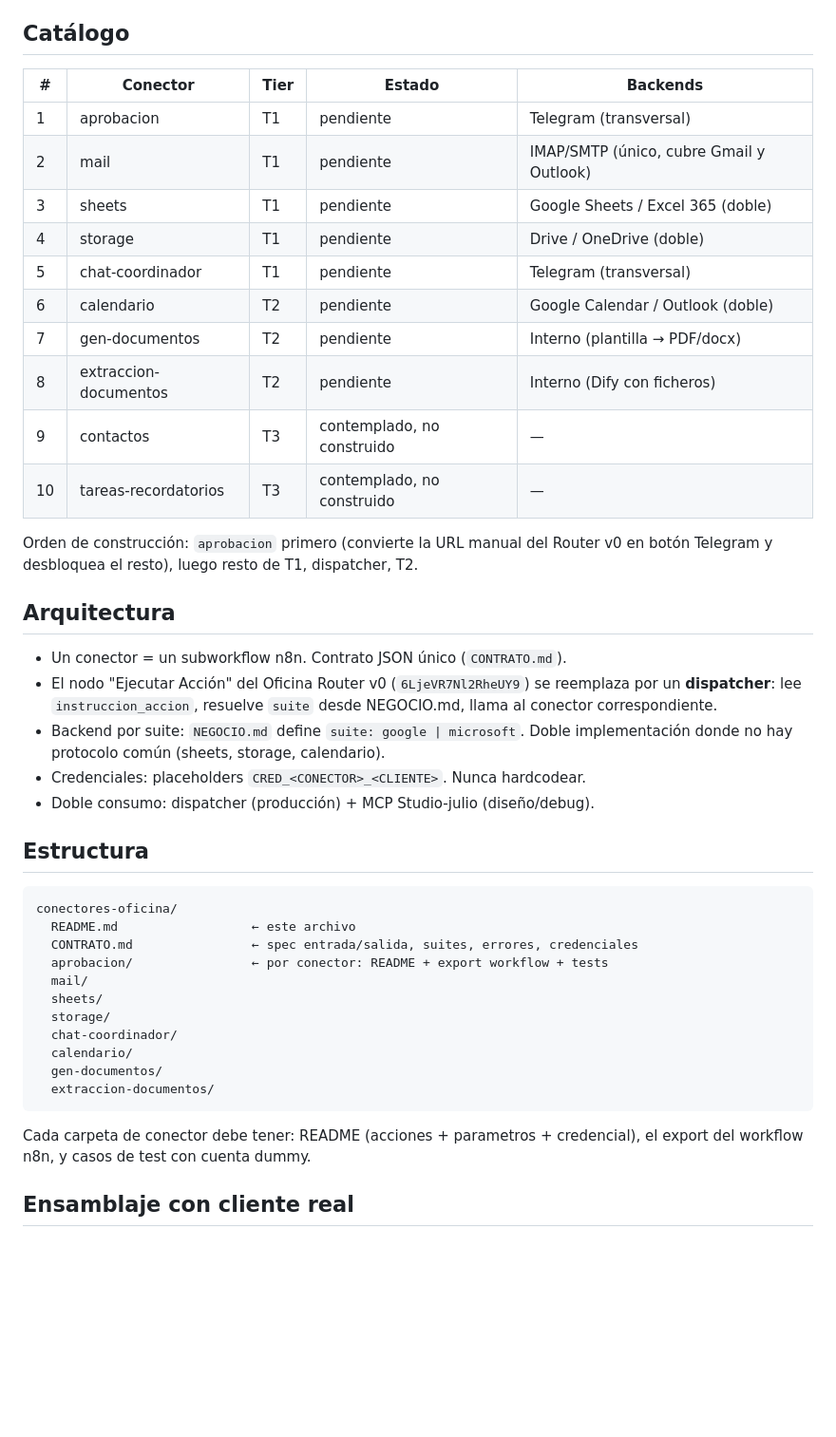
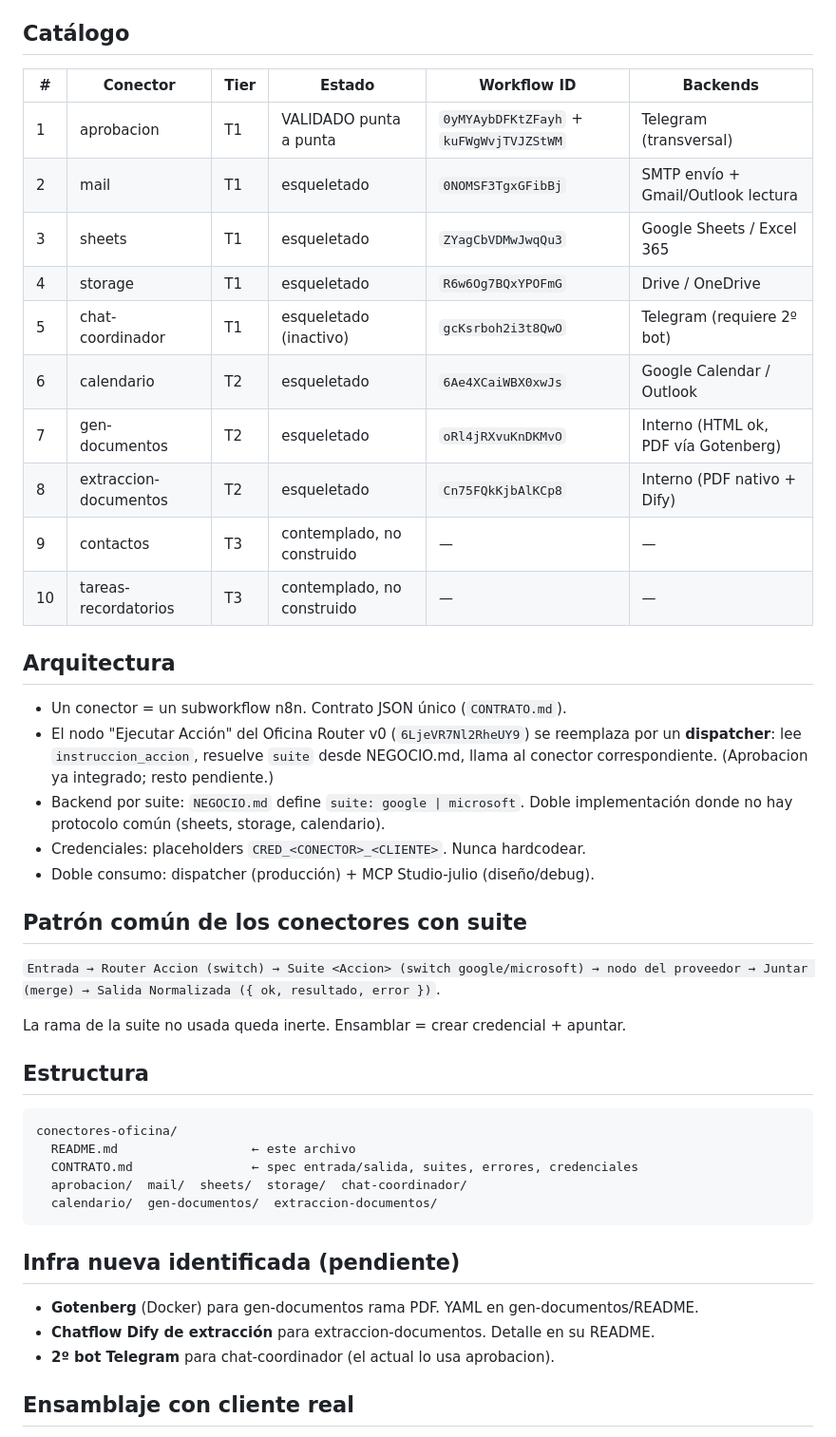
Before and after one commit to julionotaro/estudio-ia, a Markdown page: templates/conectores-oficina/README.md, the part around the change. Shown at 95% size. GitHub-like rendering; blank space fills up the shorter version.

Commit message:
Conectores oficina: README maestro actualizado con estados y workflow IDs (cierre sesion T1+T2)

````diff
--- a/templates/conectores-oficina/README.md
+++ b/templates/conectores-oficina/README.md
@@ -14,32 +14,36 @@ repo del cliente, apoyándose en `activos/rpa-playwright/` cuando toque.
 
 ## Catálogo
 
-| # | Conector | Tier | Estado | Backends |
-|---|---|---|---|---|
-| 1 | aprobacion | T1 | pendiente | Telegram (transversal) |
-| 2 | mail | T1 | pendiente | IMAP/SMTP (único, cubre Gmail y Outlook) |
-| 3 | sheets | T1 | pendiente | Google Sheets / Excel 365 (doble) |
-| 4 | storage | T1 | pendiente | Drive / OneDrive (doble) |
-| 5 | chat-coordinador | T1 | pendiente | Telegram (transversal) |
-| 6 | calendario | T2 | pendiente | Google Calendar / Outlook (doble) |
-| 7 | gen-documentos | T2 | pendiente | Interno (plantilla → PDF/docx) |
-| 8 | extraccion-documentos | T2 | pendiente | Interno (Dify con ficheros) |
-| 9 | contactos | T3 | contemplado, no construido | — |
-| 10 | tareas-recordatorios | T3 | contemplado, no construido | — |
-
-Orden de construcción: `aprobacion` primero (convierte la URL manual del Router v0
-en botón Telegram y desbloquea el resto), luego resto de T1, dispatcher, T2.
+| # | Conector | Tier | Estado | Workflow ID | Backends |
+|---|---|---|---|---|---|
+| 1 | aprobacion | T1 | VALIDADO punta a punta | `0yMYAybDFKtZFayh` + `kuFWgWvjTVJZStWM` | Telegram (transversal) |
+| 2 | mail | T1 | esqueletado | `0NOMSF3TgxGFibBj` | SMTP envío + Gmail/Outlook lectura |
+| 3 | sheets | T1 | esqueletado | `ZYagCbVDMwJwqQu3` | Google Sheets / Excel 365 |
+| 4 | storage | T1 | esqueletado | `R6w6Og7BQxYPOFmG` | Drive / OneDrive |
+| 5 | chat-coordinador | T1 | esqueletado (inactivo) | `gcKsrboh2i3t8QwO` | Telegram (requiere 2º bot) |
+| 6 | calendario | T2 | esqueletado | `6Ae4XCaiWBX0xwJs` | Google Calendar / Outlook |
+| 7 | gen-documentos | T2 | esqueletado | `oRl4jRXvuKnDKMvO` | Interno (HTML ok, PDF vía Gotenberg) |
+| 8 | extraccion-documentos | T2 | esqueletado | `Cn75FQkKjbAlKCp8` | Interno (PDF nativo + Dify) |
+| 9 | contactos | T3 | contemplado, no construido | — | — |
+| 10 | tareas-recordatorios | T3 | contemplado, no construido | — | — |
 
 ## Arquitectura
 
 - Un conector = un subworkflow n8n. Contrato JSON único (`CONTRATO.md`).
 - El nodo "Ejecutar Acción" del Oficina Router v0 (`6LjeVR7Nl2RheUY9`) se reemplaza
   por un **dispatcher**: lee `instruccion_accion`, resuelve `suite` desde NEGOCIO.md,
-  llama al conector correspondiente.
+  llama al conector correspondiente. (Aprobacion ya integrado; resto pendiente.)
 - Backend por suite: `NEGOCIO.md` define `suite: google | microsoft`. Doble
   implementación donde no hay protocolo común (sheets, storage, calendario).
 - Credenciales: placeholders `CRED_<CONECTOR>_<CLIENTE>`. Nunca hardcodear.
 - Doble consumo: dispatcher (producción) + MCP Studio-julio (diseño/debug).
+
+## Patrón común de los conectores con suite
+
+`Entrada → Router Accion (switch) → Suite <Accion> (switch google/microsoft)
+→ nodo del proveedor → Juntar (merge) → Salida Normalizada ({ ok, resultado, error })`.
+
+La rama de la suite no usada queda inerte. Ensamblar = crear credencial + apuntar.
 
 ## Estructura
 
@@ -47,18 +51,15 @@ en botón Telegram y desbloquea el resto), luego resto de T1, dispatcher, T2.
 conectores-oficina/
   README.md                  ← este archivo
   CONTRATO.md                ← spec entrada/salida, suites, errores, credenciales
-  aprobacion/                ← por conector: README + export workflow + tests
-  mail/
-  sheets/
-  storage/
-  chat-coordinador/
-  calendario/
-  gen-documentos/
-  extraccion-documentos/
+  aprobacion/  mail/  sheets/  storage/  chat-coordinador/
+  calendario/  gen-documentos/  extraccion-documentos/
 ```
 
-Cada carpeta de conector debe tener: README (acciones + parametros + credencial),
-el export del workflow n8n, y casos de test con cuenta dummy.
+## Infra nueva identificada (pendiente)
+
+- **Gotenberg** (Docker) para gen-documentos rama PDF. YAML en gen-documentos/README.
+- **Chatflow Dify de extracción** para extraccion-documentos. Detalle en su README.
+- **2º bot Telegram** para chat-coordinador (el actual lo usa aprobacion).
 
 ## Ensamblaje con cliente real
 
````
